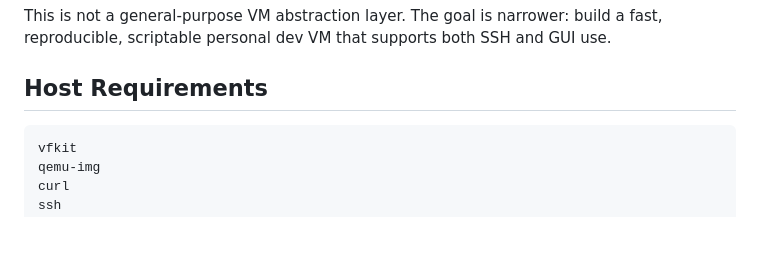
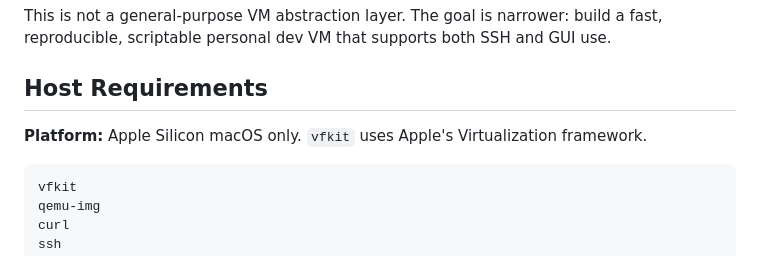
Before and after one commit to vrealzhou/void-vm, a Markdown page: README.md, the part around the change. Drawn GitHub-style; blank space fills up the shorter version.

Commit message:
docs: note Apple Silicon macOS only, no Windows support

````diff
--- a/README.md
+++ b/README.md
@@ -14,6 +14,8 @@ The project is intentionally scoped to one supported workflow:
 This is not a general-purpose VM abstraction layer. The goal is narrower: build a fast, reproducible, scriptable personal dev VM that supports both SSH and GUI use.
 
 ## Host Requirements
+
+**Platform:** Apple Silicon macOS only. `vfkit` uses Apple's Virtualization framework.
 
 ```bash
 vfkit
````
